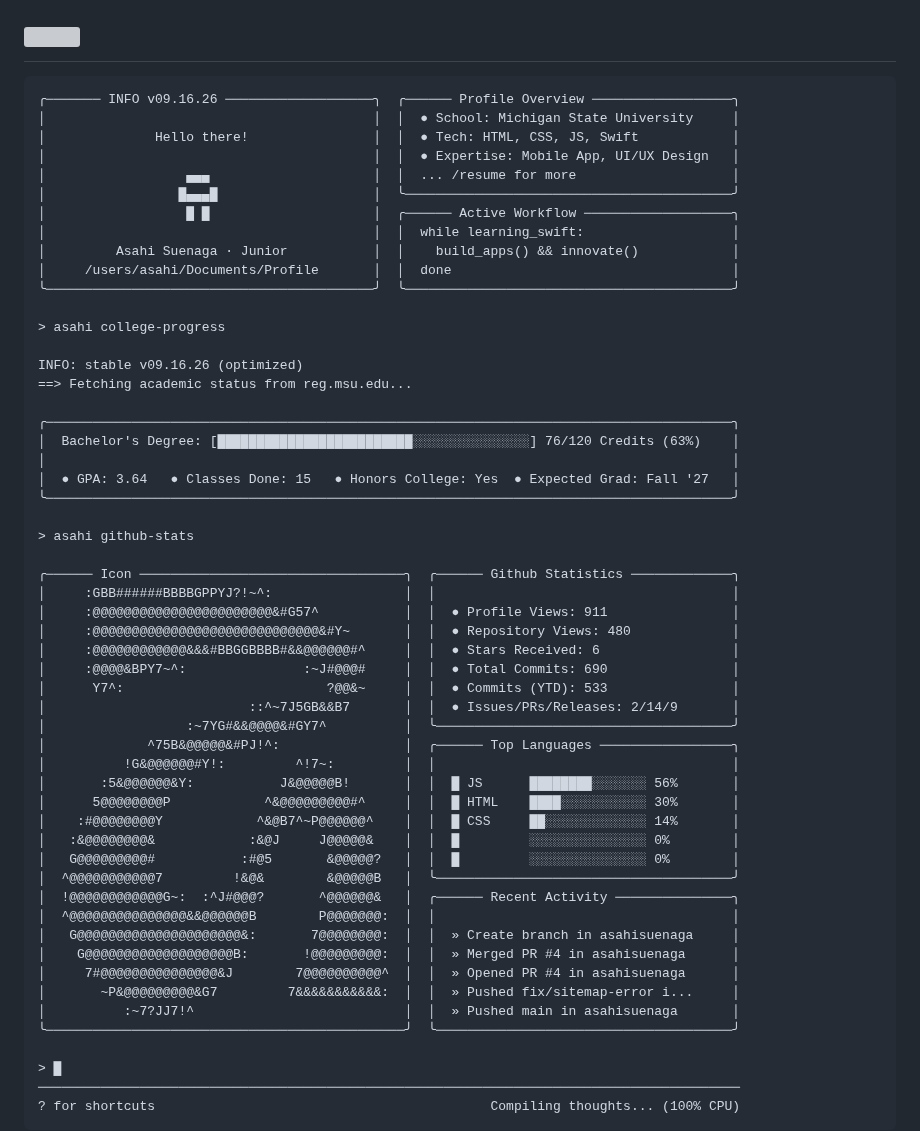
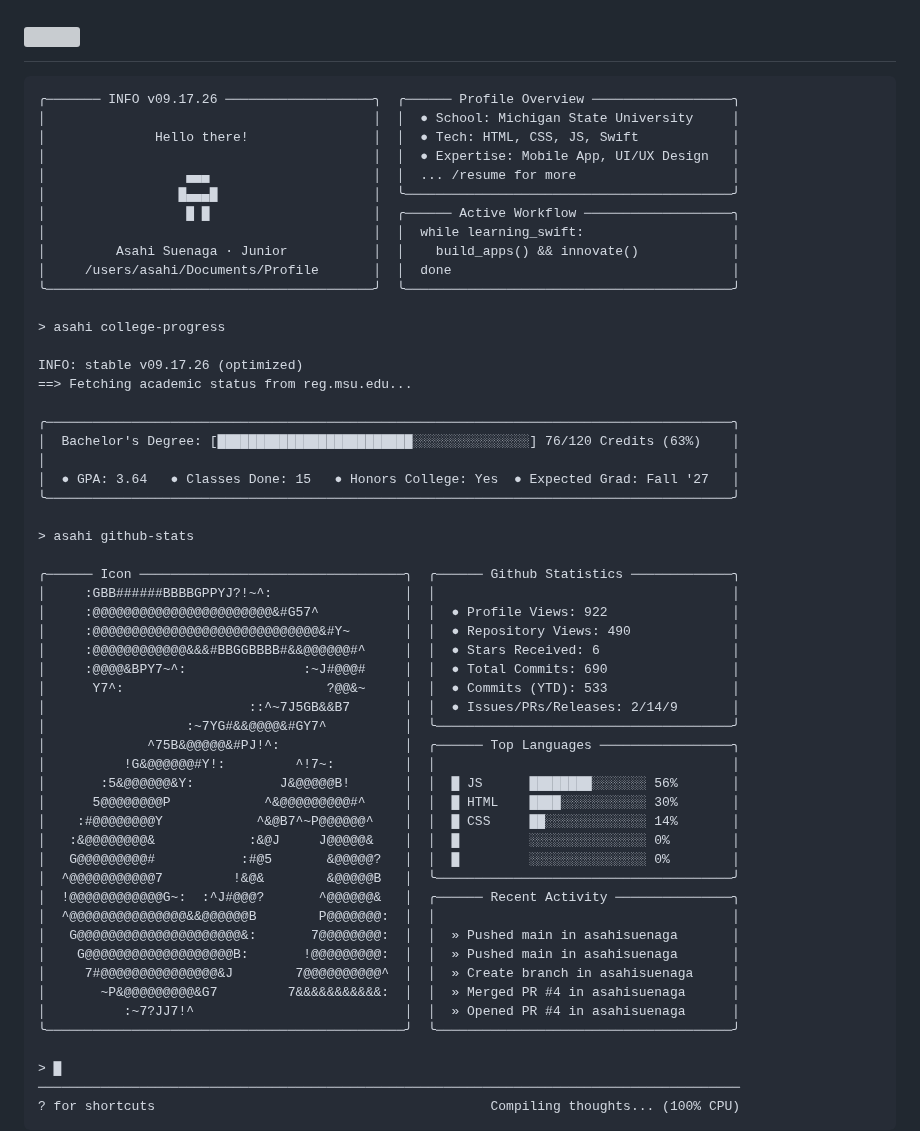
Before and after one commit to asahisuenaga/asahisuenaga, a Markdown page: README.md, the part around the change. Drawn GitHub-style; grey boxes are pictures that could not be loaded.

Commit message:
docs: auto-update terminal profile metrics (09.17.26) [skip ci]

````diff
--- a/README.md
+++ b/README.md
@@ -6,7 +6,7 @@
 </h1>
 
 ```text
-╭─────── INFO v09.16.26 ───────────────────╮  ╭────── Profile Overview ──────────────────╮
+╭─────── INFO v09.17.26 ───────────────────╮  ╭────── Profile Overview ──────────────────╮
 │                                          │  │  ● School: Michigan State University     │
 │              Hello there!                │  │  ● Tech: HTML, CSS, JS, Swift            │
 │                                          │  │  ● Expertise: Mobile App, UI/UX Design   │
@@ -20,7 +20,7 @@
 
 > asahi college-progress
 
-INFO: stable v09.16.26 (optimized)
+INFO: stable v09.17.26 (optimized)
 ==> Fetching academic status from reg.msu.edu...
 
 ╭────────────────────────────────────────────────────────────────────────────────────────╮
@@ -33,8 +33,8 @@ INFO: stable v09.16.26 (optimized)
 
 ╭────── Icon ──────────────────────────────────╮  ╭────── Github Statistics ─────────────╮
 │     :GBB######BBBBGPPYJ?!~^:                 │  │                                      │
-│     :@@@@@@@@@@@@@@@@@@@@@@@&#G57^           │  │  ● Profile Views: 911                │
-│     :@@@@@@@@@@@@@@@@@@@@@@@@@@@@@&#Y~       │  │  ● Repository Views: 480             │
+│     :@@@@@@@@@@@@@@@@@@@@@@@&#G57^           │  │  ● Profile Views: 922                │
+│     :@@@@@@@@@@@@@@@@@@@@@@@@@@@@@&#Y~       │  │  ● Repository Views: 490             │
 │     :@@@@@@@@@@@@&&&#BBGGBBBB#&&@@@@@@#^     │  │  ● Stars Received: 6                 │
 │     :@@@@&BPY7~^:               :~J#@@@#     │  │  ● Total Commits: 690                │
 │      Y7^:                          ?@@&~     │  │  ● Commits (YTD): 533                │
@@ -50,11 +50,11 @@ INFO: stable v09.16.26 (optimized)
 │  ^@@@@@@@@@@@7         !&@&        &@@@@@B   │  ╰──────────────────────────────────────╯
 │  !@@@@@@@@@@@@G~:  :^J#@@@?       ^@@@@@@&   │  ╭────── Recent Activity ───────────────╮
 │  ^@@@@@@@@@@@@@@@&&@@@@@@B        P@@@@@@@:  │  │                                      │
-│   G@@@@@@@@@@@@@@@@@@@@@&:       7@@@@@@@@:  │  │  » Create branch in asahisuenaga     │
-│    G@@@@@@@@@@@@@@@@@@@B:       !@@@@@@@@@:  │  │  » Merged PR #4 in asahisuenaga      │
-│     7#@@@@@@@@@@@@@@@&J        7@@@@@@@@@@^  │  │  » Opened PR #4 in asahisuenaga      │
-│       ~P&@@@@@@@@@&G7         7&&&&&&&&&&&:  │  │  » Pushed fix/sitemap-error i...     │
-│          :~7?JJ7!^                           │  │  » Pushed main in asahisuenaga       │
+│   G@@@@@@@@@@@@@@@@@@@@@&:       7@@@@@@@@:  │  │  » Pushed main in asahisuenaga       │
+│    G@@@@@@@@@@@@@@@@@@@B:       !@@@@@@@@@:  │  │  » Pushed main in asahisuenaga       │
+│     7#@@@@@@@@@@@@@@@&J        7@@@@@@@@@@^  │  │  » Create branch in asahisuenaga     │
+│       ~P&@@@@@@@@@&G7         7&&&&&&&&&&&:  │  │  » Merged PR #4 in asahisuenaga      │
+│          :~7?JJ7!^                           │  │  » Opened PR #4 in asahisuenaga      │
 ╰──────────────────────────────────────────────╯  ╰──────────────────────────────────────╯
 
 > █
````
